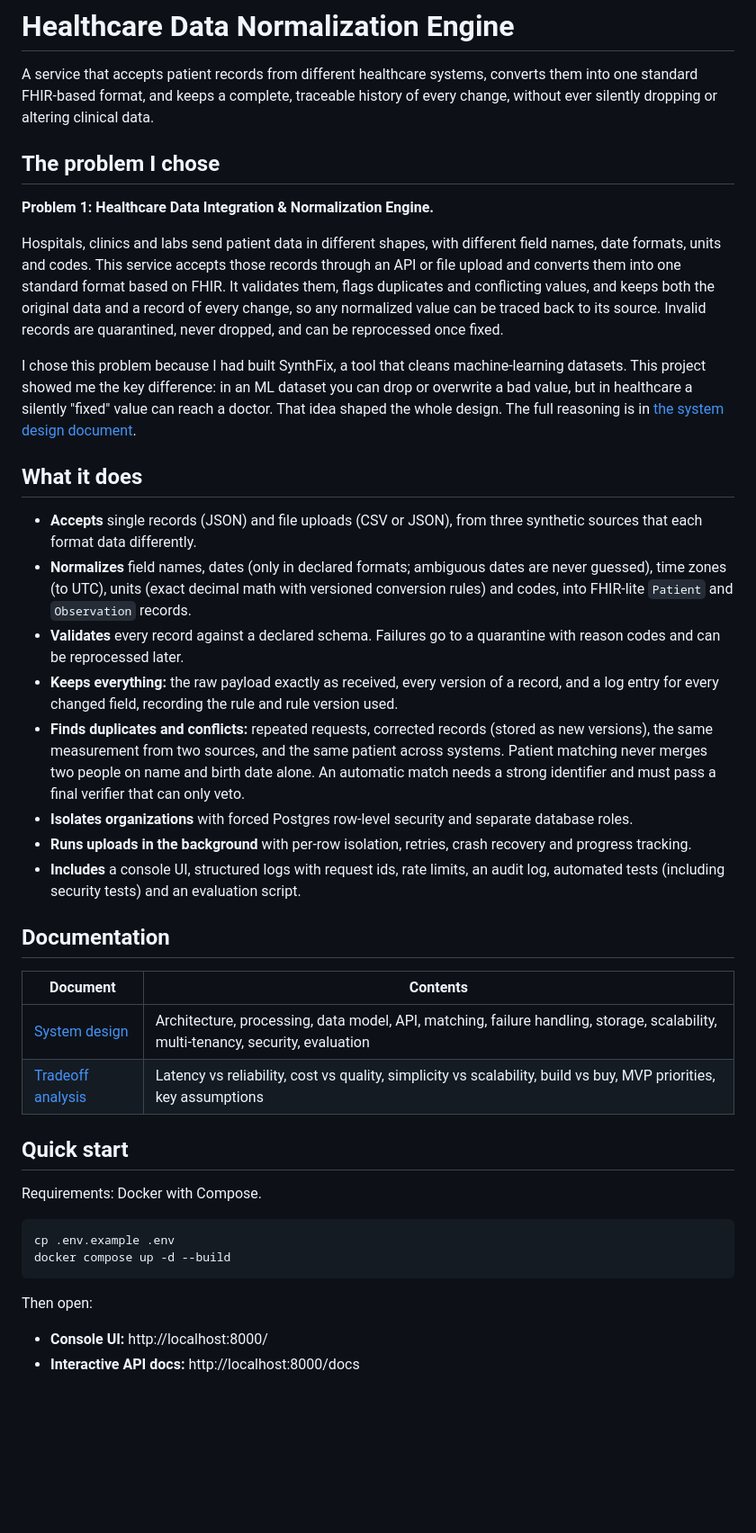
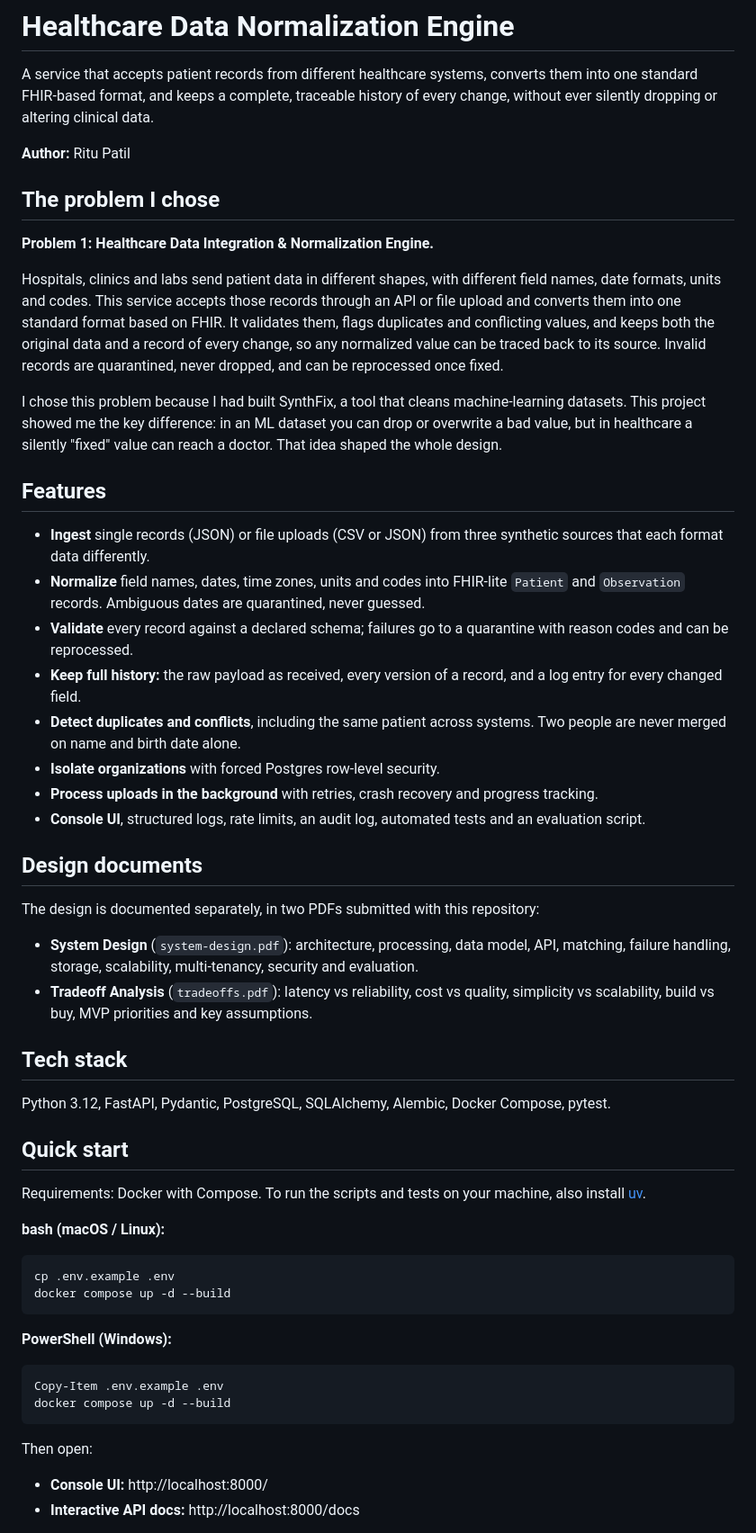
Before and after one commit to Iamritupatil/Healthcare-Data-Normalization-Engine, a Markdown page: README.md, the part around one of its changes. Shown at 90% size. Drawn GitHub-style; blank space fills up the shorter version.

````diff
--- a/README.md
+++ b/README.md
@@ -1,6 +1,8 @@
 # Healthcare Data Normalization Engine
 
 A service that accepts patient records from different healthcare systems, converts them into one standard FHIR-based format, and keeps a complete, traceable history of every change, without ever silently dropping or altering clinical data.
+
+**Author:** Ritu Patil
 
 ## The problem I chose
 
@@ -8,36 +10,50 @@ A service that accepts patient records from different healthcare systems, conver
 
 Hospitals, clinics and labs send patient data in different shapes, with different field names, date formats, units and codes. This service accepts those records through an API or file upload and converts them into one standard format based on FHIR. It validates them, flags duplicates and conflicting values, and keeps both the original data and a record of every change, so any normalized value can be traced back to its source. Invalid records are quarantined, never dropped, and can be reprocessed once fixed.
 
-I chose this problem because I had built SynthFix, a tool that cleans machine-learning datasets. This project showed me the key difference: in an ML dataset you can drop or overwrite a bad value, but in healthcare a silently "fixed" value can reach a doctor. That idea shaped the whole design. The full reasoning is in [the system design document](docs/system-design.md#1-the-problem-and-why-i-chose-it).
+I chose this problem because I had built SynthFix, a tool that cleans machine-learning datasets. This project showed me the key difference: in an ML dataset you can drop or overwrite a bad value, but in healthcare a silently "fixed" value can reach a doctor. That idea shaped the whole design.
 
-## What it does
+## Features
 
-- **Accepts** single records (JSON) and file uploads (CSV or JSON), from three synthetic sources that each format data differently.
-- **Normalizes** field names, dates (only in declared formats; ambiguous dates are never guessed), time zones (to UTC), units (exact decimal math with versioned conversion rules) and codes, into FHIR-lite `Patient` and `Observation` records.
-- **Validates** every record against a declared schema. Failures go to a quarantine with reason codes and can be reprocessed later.
-- **Keeps everything:** the raw payload exactly as received, every version of a record, and a log entry for every changed field, recording the rule and rule version used.
-- **Finds duplicates and conflicts:** repeated requests, corrected records (stored as new versions), the same measurement from two sources, and the same patient across systems. Patient matching never merges two people on name and birth date alone. An automatic match needs a strong identifier and must pass a final verifier that can only veto.
-- **Isolates organizations** with forced Postgres row-level security and separate database roles.
-- **Runs uploads in the background** with per-row isolation, retries, crash recovery and progress tracking.
-- **Includes** a console UI, structured logs with request ids, rate limits, an audit log, automated tests (including security tests) and an evaluation script.
+- **Ingest** single records (JSON) or file uploads (CSV or JSON) from three synthetic sources that each format data differently.
+- **Normalize** field names, dates, time zones, units and codes into FHIR-lite `Patient` and `Observation` records. Ambiguous dates are quarantined, never guessed.
+- **Validate** every record against a declared schema; failures go to a quarantine with reason codes and can be reprocessed.
+- **Keep full history:** the raw payload as received, every version of a record, and a log entry for every changed field.
+- **Detect duplicates and conflicts**, including the same patient across systems. Two people are never merged on name and birth date alone.
+- **Isolate organizations** with forced Postgres row-level security.
+- **Process uploads in the background** with retries, crash recovery and progress tracking.
+- **Console UI**, structured logs, rate limits, an audit log, automated tests and an evaluation script.
 
-## Documentation
+## Design documents
 
-| Document | Contents |
-| --- | --- |
-| [System design](docs/system-design.md) | Architecture, processing, data model, API, matching, failure handling, storage, scalability, multi-tenancy, security, evaluation |
-| [Tradeoff analysis](docs/tradeoffs.md) | Latency vs reliability, cost vs quality, simplicity vs scalability, build vs buy, MVP priorities, key assumptions |
+The design is documented separately, in two PDFs submitted with this repository:
+
+- **System Design** (`system-design.pdf`): architecture, processing, data model, API, matching, failure handling, storage, scalability, multi-tenancy, security and evaluation.
+- **Tradeoff Analysis** (`tradeoffs.pdf`): latency vs reliability, cost vs quality, simplicity vs scalability, build vs buy, MVP priorities and key assumptions.
+
+## Tech stack
+
+Python 3.12, FastAPI, Pydantic, PostgreSQL, SQLAlchemy, Alembic, Docker Compose, pytest.
 
 ## Quick start
 
-Requirements: Docker with Compose.
+Requirements: Docker with Compose. To run the scripts and tests on your machine, also install [uv](https://docs.astral.sh/uv/).
+
+**bash (macOS / Linux):**
 
 ```bash
 cp .env.example .env
 docker compose up -d --build
 ```
 
+**PowerShell (Windows):**
+
+```powershell
+Copy-Item .env.example .env
+docker compose up -d --build
+```
+
 Then open:
+
 - **Console UI:** http://localhost:8000/
 - **Interactive API docs:** http://localhost:8000/docs
 
````
Also changed, not shown: other parts of README.md (+83 -43 lines).
